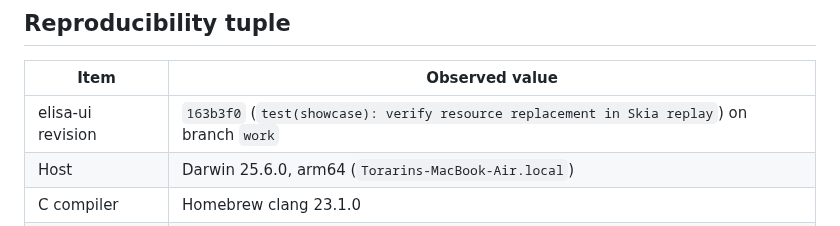
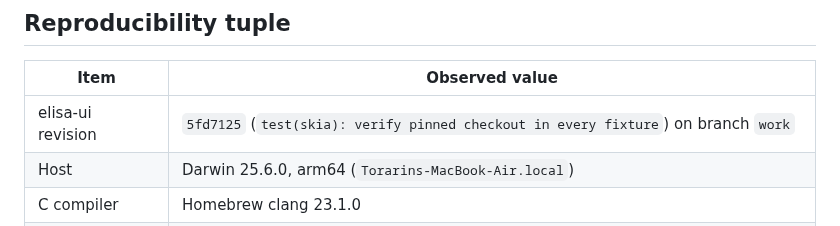
Before and after one commit to torarinvik/elisa-ui, a Markdown page: docs/implementation-baseline.md, the part around the change. Drawn GitHub-style.

Commit message:
docs: record direct Skia pin verification

```diff
--- a/docs/implementation-baseline.md
+++ b/docs/implementation-baseline.md
@@ -8,7 +8,7 @@ parity on untested platforms.
 
 | Item | Observed value |
 | --- | --- |
-| elisa-ui revision | `163b3f0` (`test(showcase): verify resource replacement in Skia replay`) on branch `work` |
+| elisa-ui revision | `5fd7125` (`test(skia): verify pinned checkout in every fixture`) on branch `work` |
 | Host | Darwin 25.6.0, arm64 (`Torarins-MacBook-Air.local`) |
 | C compiler | Homebrew clang 23.1.0 |
 | Elisa compiler | `../wasm-sdk-compiler/bin/elisac-stage1` on clean `codex/wasm-sdk`, revision `c6948142f19d`; SHA-256 `56945beffa13240afdd004ac7590580b56f11c7406fc82c16309f6bd9025e574` |
```
